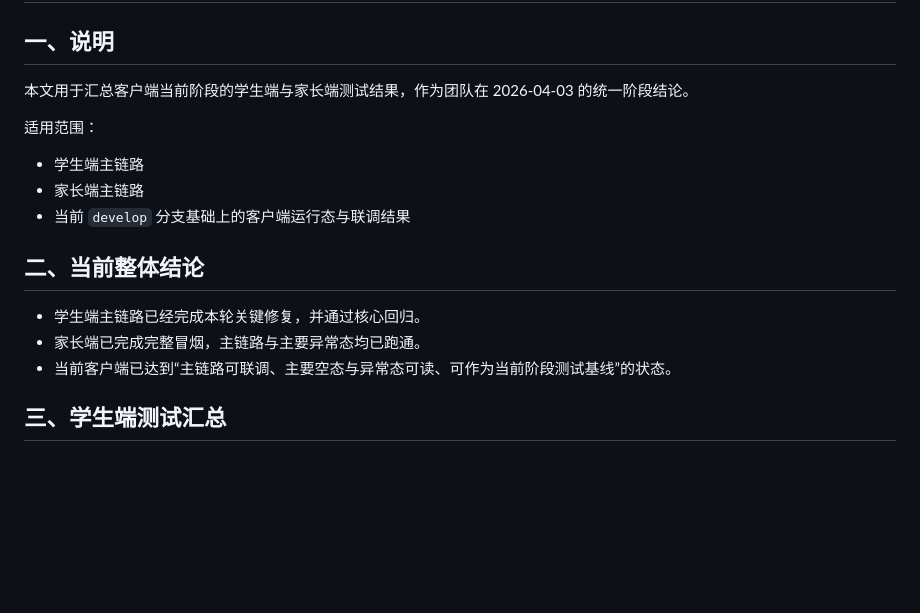
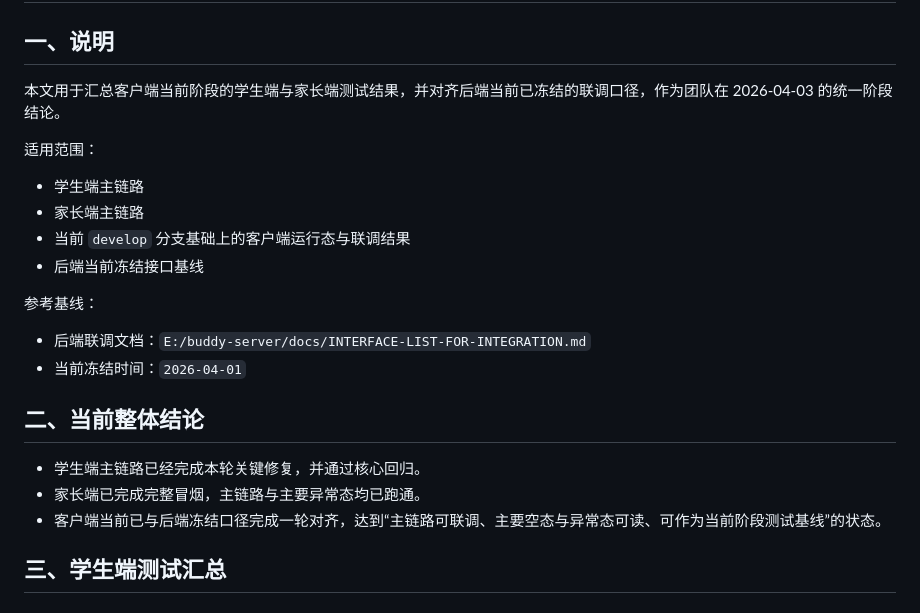
Before and after one commit to shiwudu111/buddy-client, a Markdown page: docs/开发进度报告-2026-04-03-客户端阶段测试汇总.md, the part around one of its changes. Rendered like a GitHub page; blank space fills up the shorter version.

```diff
--- a/docs/开发进度报告-2026-04-03-客户端阶段测试汇总.md
+++ b/docs/开发进度报告-2026-04-03-客户端阶段测试汇总.md
@@ -1,17 +1,22 @@
 # 开发进度报告 - 2026-04-03 客户端阶段测试汇总
 
 ## 一、说明
-本文用于汇总客户端当前阶段的学生端与家长端测试结果，作为团队在 2026-04-03 的统一阶段结论。
+本文用于汇总客户端当前阶段的学生端与家长端测试结果，并对齐后端当前已冻结的联调口径，作为团队在 2026-04-03 的统一阶段结论。
 
 适用范围：
 - 学生端主链路
 - 家长端主链路
 - 当前 `develop` 分支基础上的客户端运行态与联调结果
+- 后端当前冻结接口基线
+
+参考基线：
+- 后端联调文档：`E:/buddy-server/docs/INTERFACE-LIST-FOR-INTEGRATION.md`
+- 当前冻结时间：`2026-04-01`
 
 ## 二、当前整体结论
 - 学生端主链路已经完成本轮关键修复，并通过核心回归。
 - 家长端已完成完整冒烟，主链路与主要异常态均已跑通。
-- 当前客户端已达到“主链路可联调、主要空态与异常态可读、可作为当前阶段测试基线”的状态。
+- 客户端当前已与后端冻结口径完成一轮对齐，达到“主链路可联调、主要空态与异常态可读、可作为当前阶段测试基线”的状态。
 
 ## 三、学生端测试汇总
 
```
Also changed, not shown: other parts of docs/开发进度报告-2026-04-03-客户端阶段测试汇总.md (+28 -4 lines), docs/06-开发规范/客户端联调验收清单-V1.0.md (+47 -47 lines).
